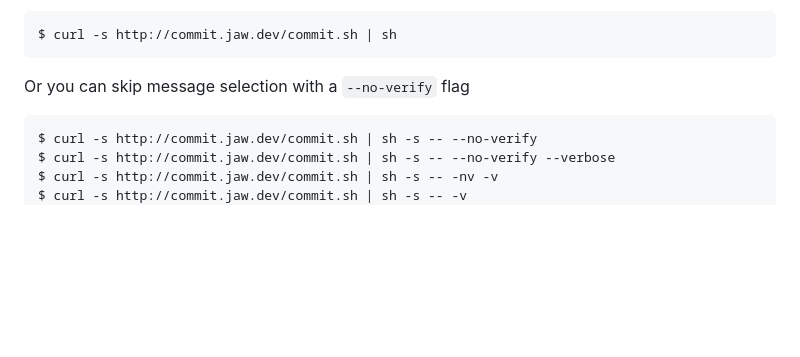
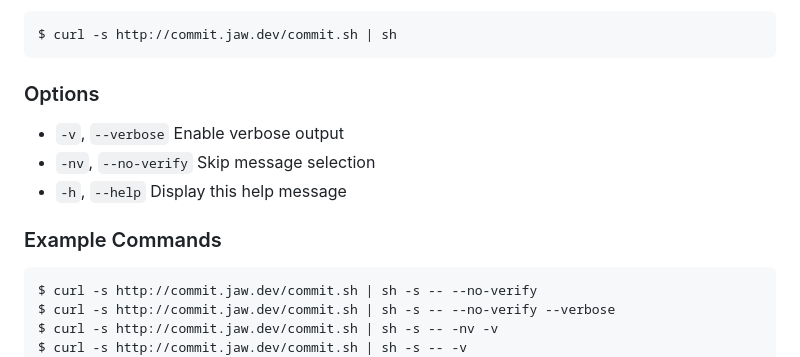
Before and after one commit to wajeht/commit, a Markdown page: README.md, the part around the change. Rendered like a GitHub page; blank space fills up the shorter version.

Commit message:
feat: Add new options to README.md

````diff
--- a/README.md
+++ b/README.md
@@ -30,7 +30,13 @@ After confirming the installation of these tools, navigate to any project direct
 $ curl -s http://commit.jaw.dev/commit.sh | sh
 ```
 
-Or you can skip message selection with a `--no-verify` flag
+### Options
+
+- `-v`, `--verbose` Enable verbose output
+- `-nv`, `--no-verify` Skip message selection
+- `-h`, `--help` Display this help message
+
+### Example Commands
 
 ```bash
 $ curl -s http://commit.jaw.dev/commit.sh | sh -s -- --no-verify
````
